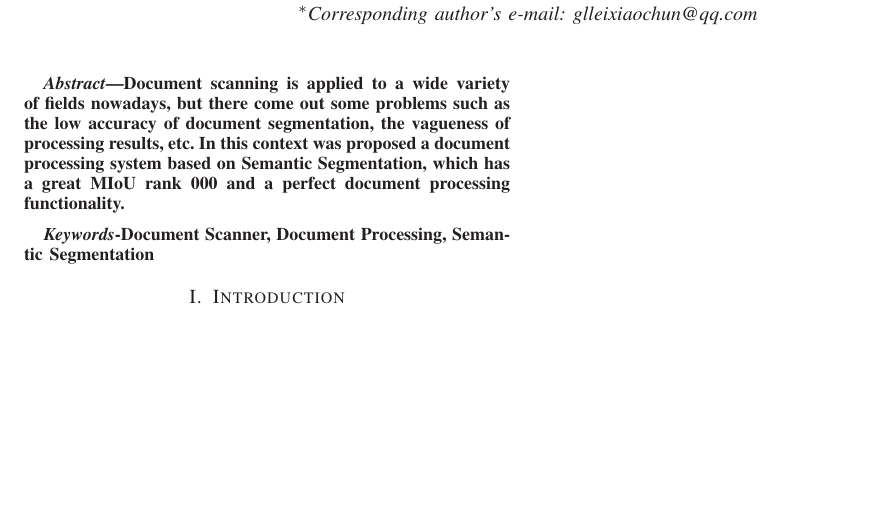
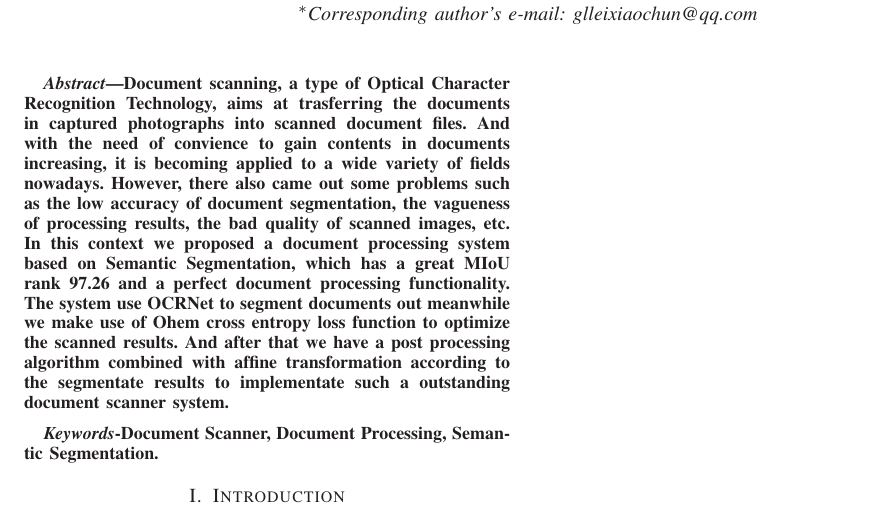
Before and after one commit to BreezeShane/Document-Scanner-EI-Paper, a LaTeX paper (Document-Scanner-EI-Paper.tex): part of the page, cut so that both start at the same text, the shorter picture padded with empty space. Compiled offline with LaTeX, dvips and Ghostscript.

Commit message:
Finished abstract section.

```diff
--- a/Document-Scanner-EI-Paper.tex
+++ b/Document-Scanner-EI-Paper.tex
@@ -59,13 +59,18 @@ citecolor=blue]{hyperref}
 	\maketitle
 	\begin{abstract}
 
-	Document scanning is applied to a wide variety of fields nowadays, but there come out some problems such as the low accuracy of document segmentation, the vagueness of processing results, etc. In this context was proposed a document processing system based on Semantic Segmentation, which has a great MIoU rank 000 and a perfect document processing functionality.
+	Document scanning, a type of Optical Character Recognition Technology, aims at trasferring the documents in captured photographs into scanned document files.
+	And with the need of convience to gain contents in documents increasing, it is becoming applied to a wide variety of fields nowadays.
+	However, there also came out some problems such as the low accuracy of document segmentation, the vagueness of processing results, the bad quality of scanned images, etc.
+	In this context we proposed a document processing system based on Semantic Segmentation, which has a great MIoU rank 97.26 and a perfect document processing functionality.
+	The system use OCRNet to segment documents out meanwhile we make use of Ohem cross entropy loss function to optimize the scanned results.
+	And after that we have a post processing algorithm combined with affine transformation according to the segmentate results to implementate such a outstanding document scanner system.
 
 	\end{abstract}
 
 	\begin{IEEEkeywords}
 
-		Document Scanner, Document Processing, Semantic Segmentation
+		Document Scanner, Document Processing, Semantic Segmentation.
 
 	\end{IEEEkeywords}
 
```
Also changed, not shown: 3 other files.
